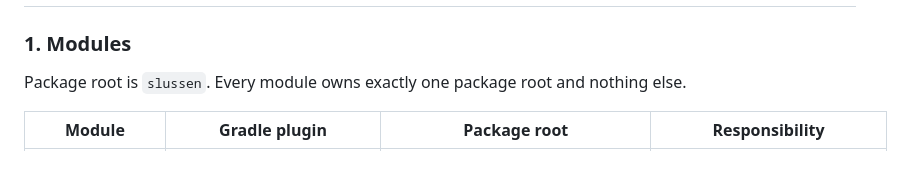
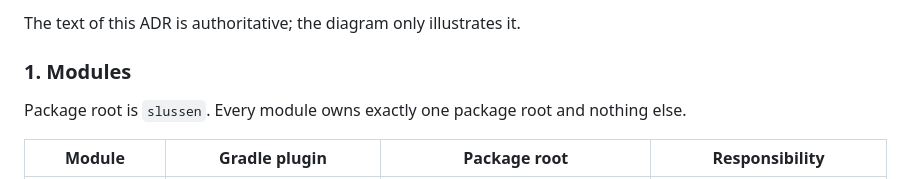
Before and after one commit to flylasse/slussen, a Markdown page: docs/adr/ADR-001-module-boundaries.md, the part around one of its changes. Rendered like a GitHub page.

```diff
--- a/docs/adr/ADR-001-module-boundaries.md
+++ b/docs/adr/ADR-001-module-boundaries.md
@@ -53,3 +95,4 @@ the static checks were claimed to prove more than they can (A-09 to A-15, A-18 t
+The text of this ADR is authoritative; the diagram only illustrates it.
 
 ### 1. Modules
 
```
Also changed, not shown: other parts of docs/adr/ADR-001-module-boundaries.md (+42 -0 lines).
